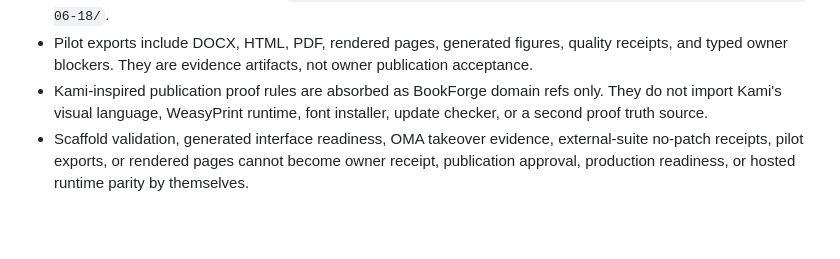
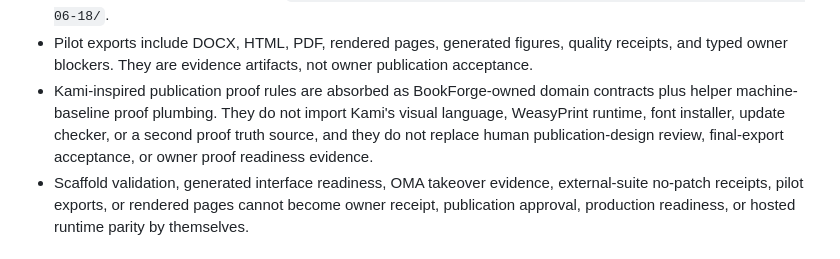
Before and after one commit to gaofeng21cn/opl-bookforge, a Markdown page: README.md, the part around the change. GitHub-like rendering; folded sections open; blank space fills up the shorter version.

Commit message:
docs: align BookForge README proof boundary

```diff
--- a/README.md
+++ b/README.md
@@ -122,7 +122,7 @@ You can start with prompts like:
 - OMA evidence lives under `docs/evidence/oma-agent-lab/`.
 - The real pilot evidence lives under `docs/evidence/production-readiness/bookforge-real-book-pilot-2026-06-18/`.
 - Pilot exports include DOCX, HTML, PDF, rendered pages, generated figures, quality receipts, and typed owner blockers. They are evidence artifacts, not owner publication acceptance.
-- Kami-inspired publication proof rules are absorbed as BookForge domain refs only. They do not import Kami's visual language, WeasyPrint runtime, font installer, update checker, or a second proof truth source.
+- Kami-inspired publication proof rules are absorbed as BookForge-owned domain contracts plus helper machine-baseline proof plumbing. They do not import Kami's visual language, WeasyPrint runtime, font installer, update checker, or a second proof truth source, and they do not replace human publication-design review, final-export acceptance, or owner proof readiness evidence.
 - Scaffold validation, generated interface readiness, OMA takeover evidence, external-suite no-patch receipts, pilot exports, or rendered pages cannot become owner receipt, publication approval, production readiness, or hosted runtime parity by themselves.
 
 </details>
```
Also changed, not shown: README.zh-CN.md (+1 -1 lines).
